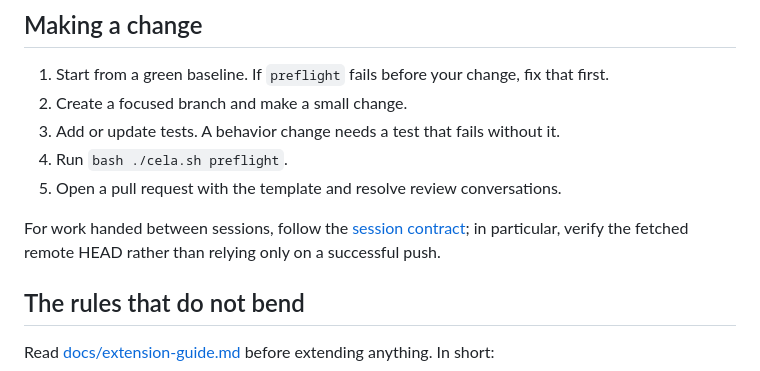
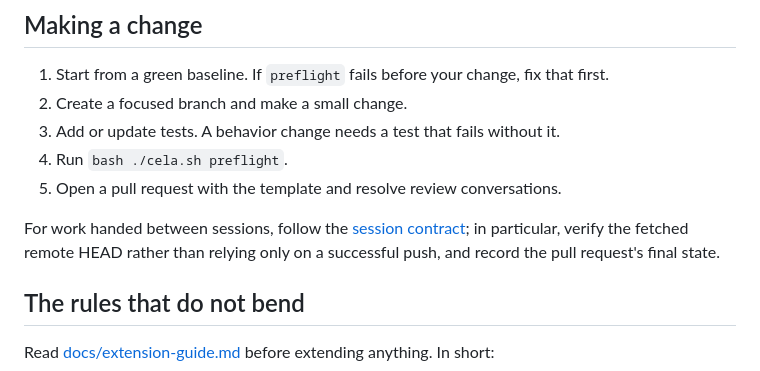
Before and after one commit to celiaelazamey-arch/computer_use, a Markdown page: CONTRIBUTING.md, the part around the change. GitHub-like rendering.

```diff
--- a/CONTRIBUTING.md
+++ b/CONTRIBUTING.md
@@ -28,7 +28,7 @@ bash ./cela.sh preflight
 4. Run `bash ./cela.sh preflight`.
 5. Open a pull request with the template and resolve review conversations.
 
-For work handed between sessions, follow the [session contract](docs/development/session-contract.md); in particular, verify the fetched remote HEAD rather than relying only on a successful push.
+For work handed between sessions, follow the [session contract](docs/development/session-contract.md); in particular, verify the fetched remote HEAD rather than relying only on a successful push, and record the pull request's final state.
 
 ## The rules that do not bend
 
```
Also changed, not shown: docs/development/session-contract.md (+12 -0 lines).
